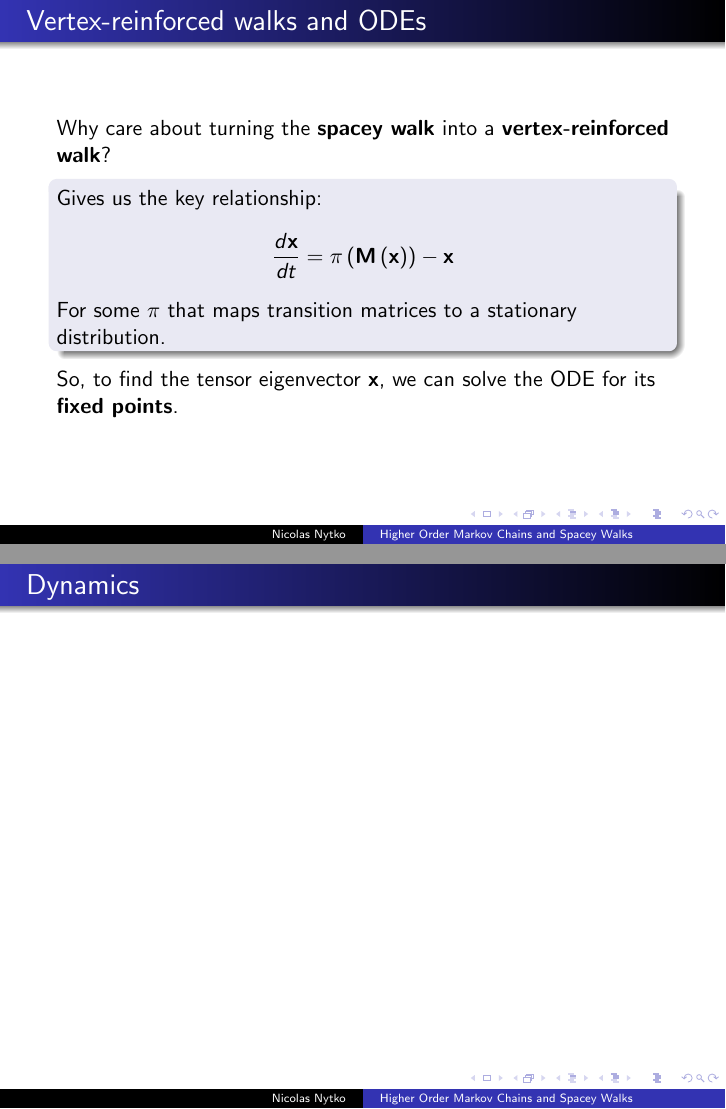
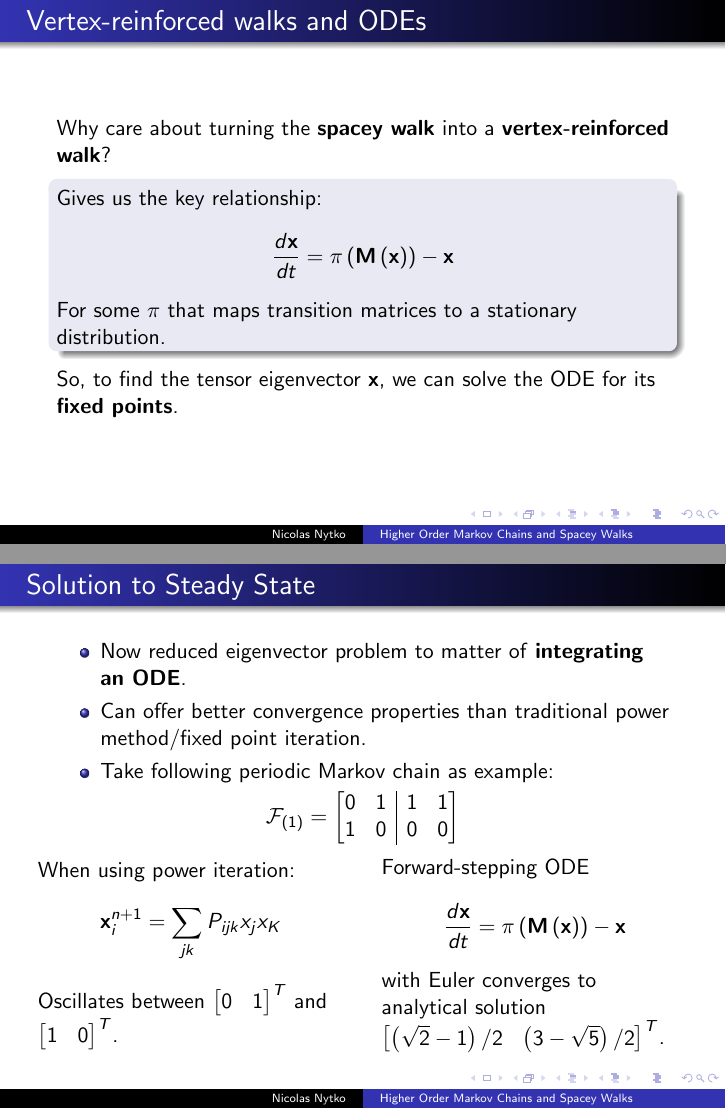
Before and after one commit to nicknytko/cs598-hom, LaTeX slides (ho-markov.tex): pages 13 and 14 of 16 before the commit and pages 13 and 14 of 17 after it, joined at a grey line. Compiled offline with pdfLaTeX.

Commit message:
finish polya slide, add power method example

```diff
--- a/ho-markov.tex
+++ b/ho-markov.tex
@@ -289,9 +286,35 @@ P\left(X\left(n+1\right) = i \:|\: X(n) = j, Y(n) = k\right) = P_{ijk}
 \end{frame}
 
 
-% Dynamics examples
+% ODE <=> Tensor Z-Eigenvector
 \begin{frame}
-  \frametitle{Dynamics}
+  \frametitle{Solution to Steady State}
+  \begin{itemize}
+  \item Now reduced eigenvector problem to matter of \textbf{integrating an ODE}.
+  \item Can offer better convergence properties than traditional power method/fixed point iteration.
+  \item Take following periodic Markov chain as example:
+  \end{itemize}
+  \[ \mathcal{F}_{\left(1\right)} =
+    \left[
+      \begin{array}{@{}cc|cc@{}}
+        0 & 1 & 1 & 1 \\
+        1 & 0 & 0 & 0
+      \end{array}
+    \right]
+  \]
+
+  \begin{columns}
+    \begin{column}{0.5\linewidth}
+      When using power iteration:
+      \[ {\bf x}^{n+1}_i = \sum_{jk} P_{ijk}x_jx_K \]
+      Oscillates between $\begin{bmatrix}0&1\end{bmatrix}^T$ and $\begin{bmatrix}1&0\end{bmatrix}^T$.
+    \end{column}
+    \begin{column}{0.5\linewidth}
+      Forward-stepping ODE
+      \[ \frac{d{\bf x}}{dt} = \pi\left({\bf M}\left({\bf x}\right)\right) - {\bf x} \]
+      with Euler converges to analytical solution $\begin{bmatrix} \left(\sqrt{2}-1\right)/2 & \left(3-\sqrt{5}\right)/2  \end{bmatrix}^T$.
+    \end{column}
+  \end{columns}
 \end{frame}
 
 
```
Also changed, not shown: ho-markov.bbl (added), ho-markov.pdf, ho-markov.tex (18 more changed lines), 1 other file.
